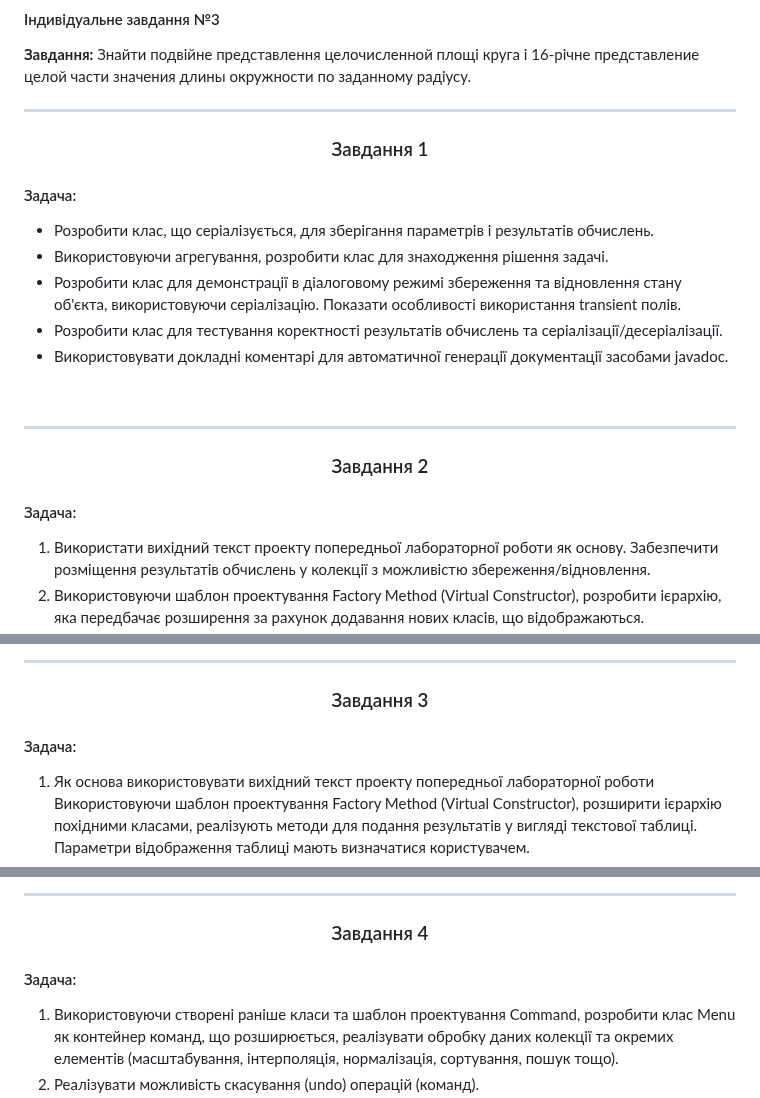
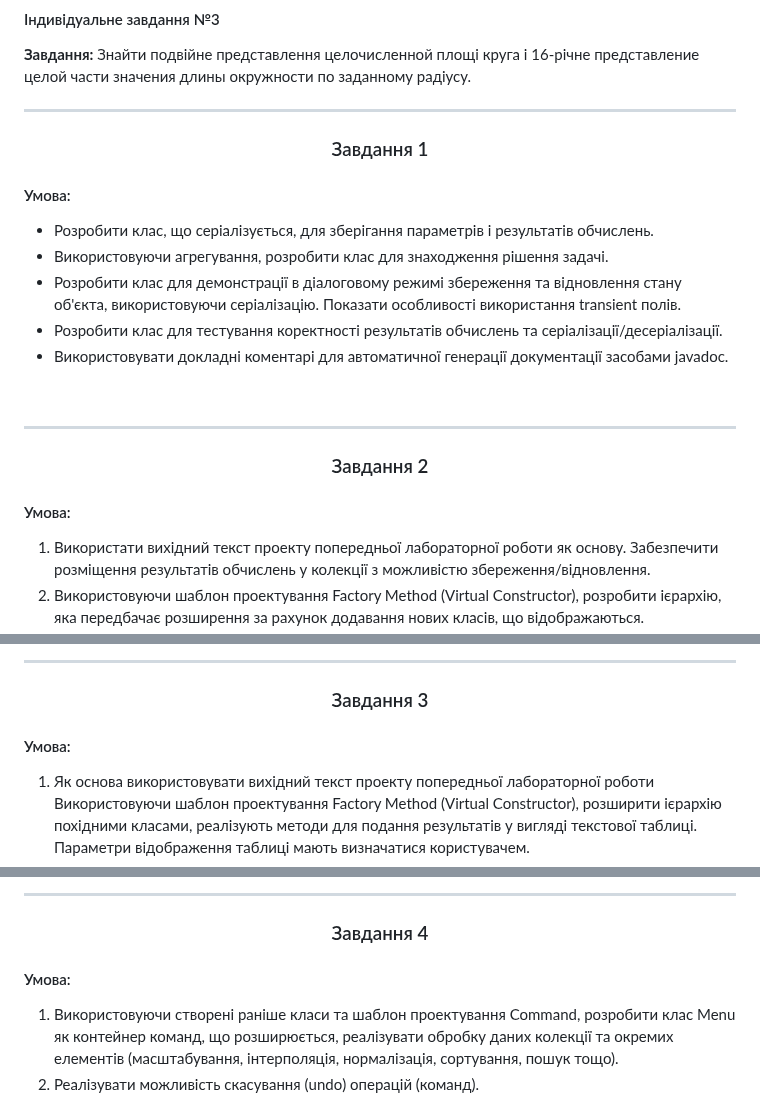
Before and after one commit to angelxdem/Demianenko_Anhelina, a Markdown page: README.md, 3 parts joined by grey strips. Rendered like a GitHub page.

```diff
--- a/README.md
+++ b/README.md
@@ -10,7 +10,7 @@
 <br>
 <hr>
 <h3 align="center">Завдання 1</h3>
-<h4>Задача:</h4>
+<h4>Умова:</h4>
 <ul>
   <li>Розробити клас, що серіалізується, для зберігання параметрів і результатів обчислень.</li>
   <li>Використовуючи агрегування, розробити клас для знаходження рішення задачі.</li>
@@ -22,7 +22,7 @@
 <br>
 <hr>
 <h3 align="center">Завдання 2</h3>
-<h4>Задача:</h4>
+<h4>Умова:</h4>
   <ol>
 		<li>Використати вихідний текст проекту попередньої лабораторної роботи як основу. Забезпечити розміщення результатів обчислень у колекції з можливістю збереження/відновлення.</li>
     <li>Використовуючи шаблон проектування Factory Method (Virtual Constructor), розробити ієрархію, яка передбачає розширення за рахунок додавання нових класів, що відображаються.</li>
@@ -35,7 +35,7 @@
 <br>
 <hr>
 <h3 align="center">Завдання 3</h3>
- <h4>Задача:</h4>
+ <h4>Умова:</h4>
   <ol>
   <li>Як основа використовувати вихідний текст проекту попередньої лабораторної роботи Використовуючи шаблон проектування Factory Method (Virtual Constructor), розширити ієрархію похідними класами, реалізують методи для подання результатів у вигляді текстової таблиці. Параметри відображення таблиці мають визначатися користувачем.</li>
 <li>Продемонструвати заміщення (перевизначення, overriding), поєднання (перевантаження, overloading), динамічне призначення методів (Пізніше зв'язування, поліморфізм, dynamic method dispatch).</li>
@@ -50,7 +50,7 @@
 <br>
 <hr>
 <h3 align="center">Завдання 4</h3>
-<h4>Задача:</h4>
+<h4>Умова:</h4>
   <ol>
     <li>Використовуючи створені раніше класи та шаблон проектування Command, розробити клас Menu як контейнер команд, що розширюється, реалізувати обробку даних колекції та окремих елементів (масштабування, інтерполяція, нормалізація, сортування, пошук тощо).</li>
 <li>Реалізувати можливість скасування (undo) операцій (команд).</li>
```
